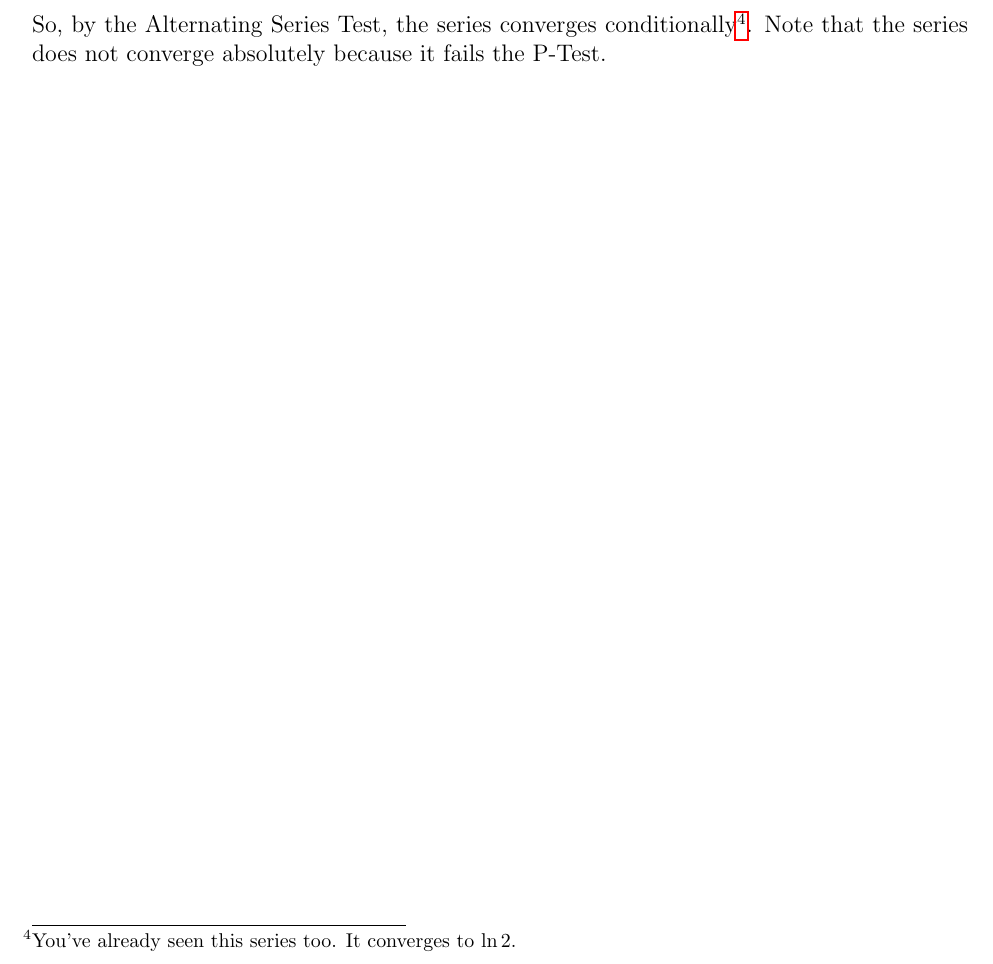
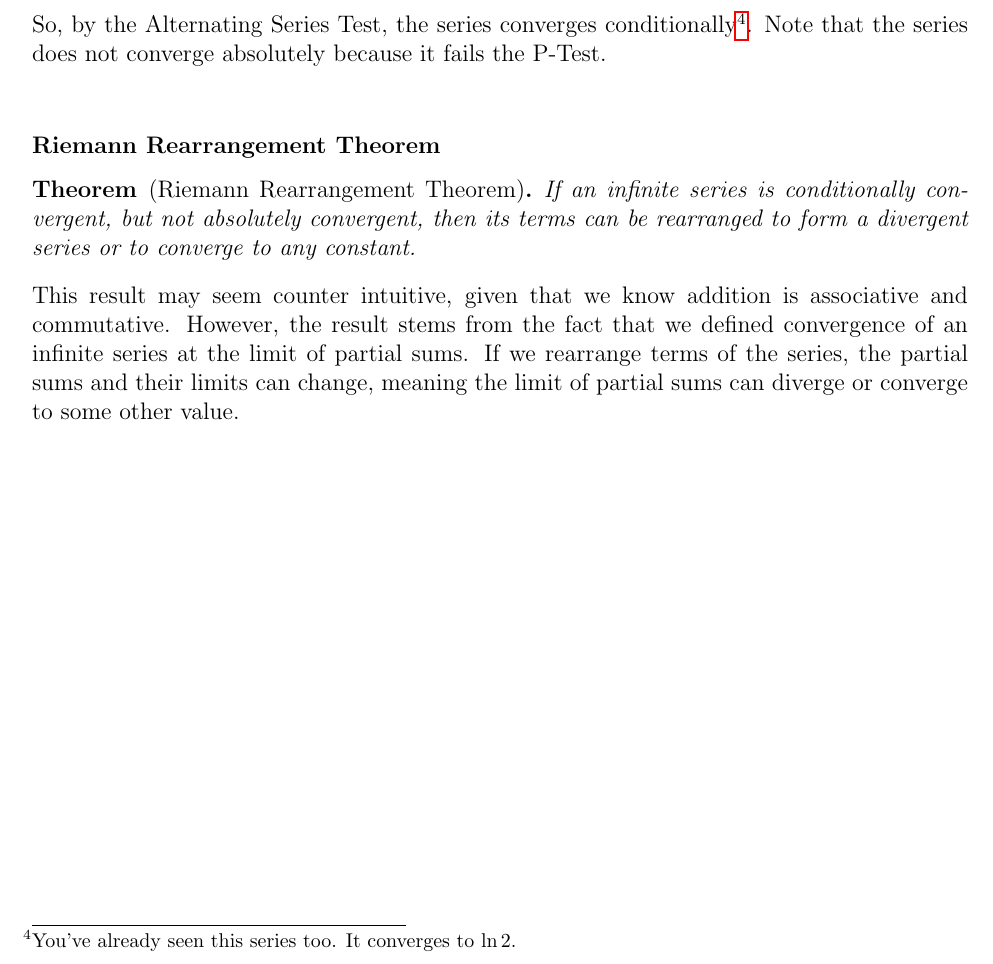
Before and after one commit to wmboyles/Math-Summaries, a LaTeX thesis (calc/main.tex, which reads calc/infinite_series/convergence.tex): part of page 141 of 141, cut so that both start at the same text. Compiled offline with pdfLaTeX.

Commit message:
Add subsubsection on Riemann rearrangement theorem

```diff
--- a/calc/infinite_series/convergence.tex
+++ b/calc/infinite_series/convergence.tex
@@ -313,3 +313,12 @@ Series that converge conditionally do so when they pass the following test.
 \indent
 So, by the Alternating Series Test, the series converges conditionally\footnote{You've already seen this series too. It converges to $\ln{2}$.}.
 Note that the series does not converge absolutely because it fails the P-Test. \\
+
+\subsubsection{Riemann Rearrangement Theorem}
+\begin{theorem}[Riemann Rearrangement Theorem]
+	If an infinite series is conditionally convergent, but not absolutely convergent, then its terms can be rearranged to form a divergent series or to converge to any constant.
+\end{theorem}
+\noindent
+This result may seem counter intuitive, given that we know addition is associative and commutative.
+However, the result stems from the fact that we defined convergence of an infinite series at the limit of partial sums.
+If we rearrange terms of the series, the partial sums and their limits can change, meaning the limit of partial sums can diverge or converge to some other value.
```
